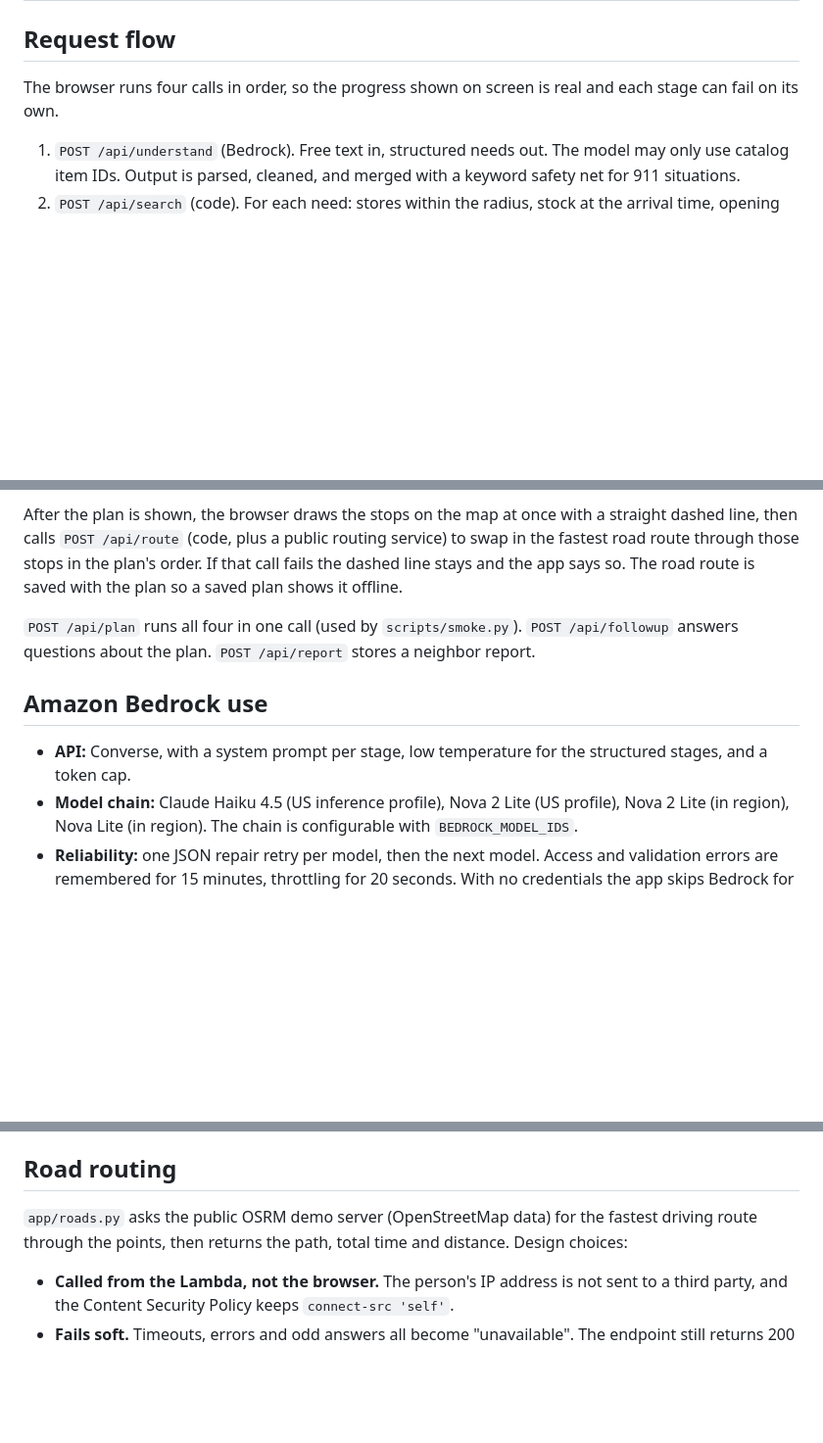
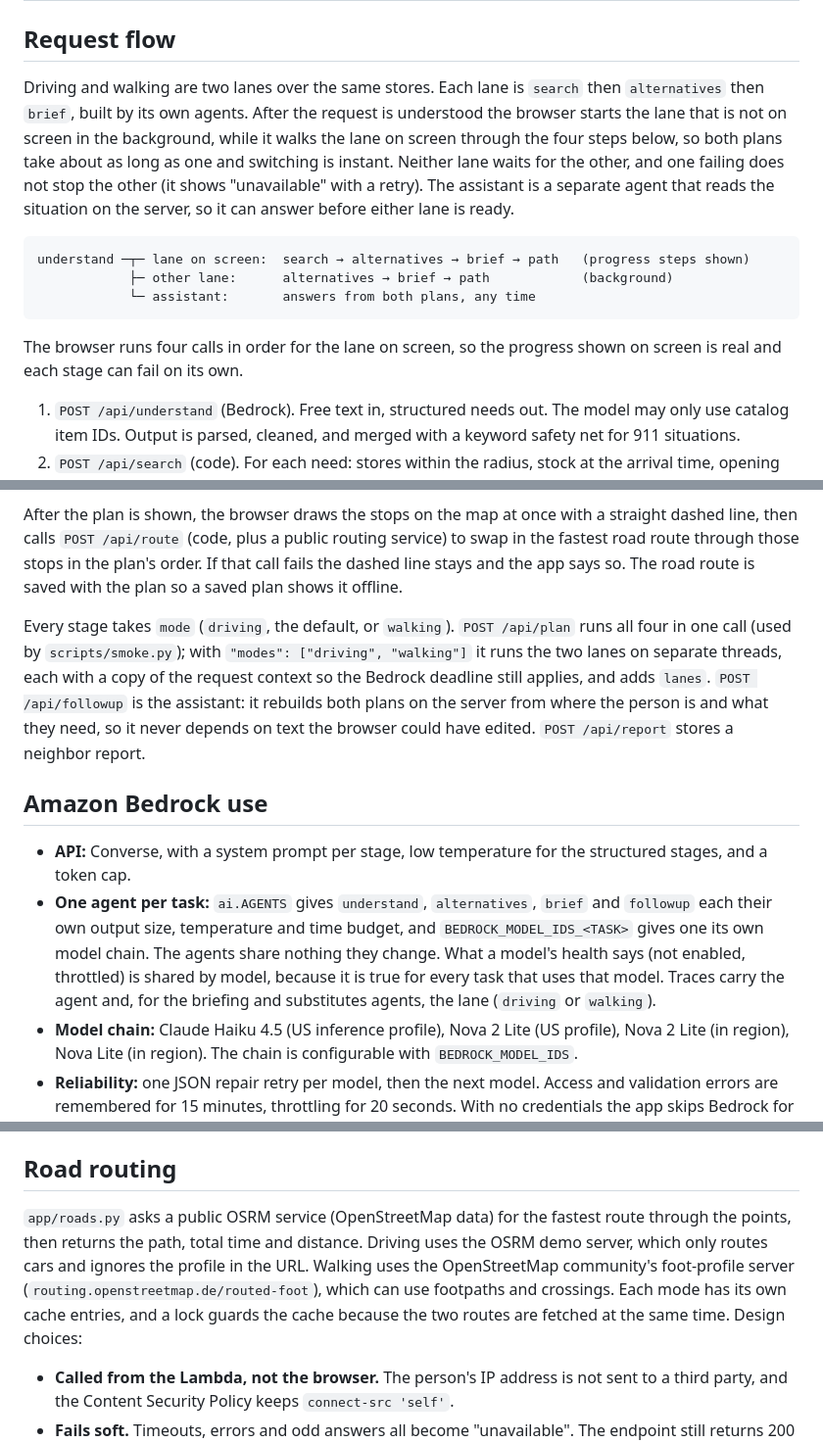
Before and after one commit to hiheyok/sparthills_hackathon, a Markdown page: docs/ARCHITECTURE.md, 3 parts joined by grey strips. Shown at 98% size. Drawn GitHub-style; blank space fills up the shorter version.

````diff
--- a/docs/ARCHITECTURE.md
+++ b/docs/ARCHITECTURE.md
@@ -18,7 +18,15 @@
 
 ## Request flow
 
-The browser runs four calls in order, so the progress shown on screen is real and each stage can fail on its own.
+Driving and walking are two lanes over the same stores. Each lane is `search` then `alternatives` then `brief`, built by its own agents. After the request is understood the browser starts the lane that is not on screen in the background, while it walks the lane on screen through the four steps below, so both plans take about as long as one and switching is instant. Neither lane waits for the other, and one failing does not stop the other (it shows "unavailable" with a retry). The assistant is a separate agent that reads the situation on the server, so it can answer before either lane is ready.
+
+```
+understand ─┬─ lane on screen:  search → alternatives → brief → path   (progress steps shown)
+            ├─ other lane:      alternatives → brief → path            (background)
+            └─ assistant:       answers from both plans, any time
+```
+
+The browser runs four calls in order for the lane on screen, so the progress shown on screen is real and each stage can fail on its own.
 
 1. `POST /api/understand` (Bedrock). Free text in, structured needs out. The model may only use catalog item IDs. Output is parsed, cleaned, and merged with a keyword safety net for 911 situations.
 2. `POST /api/search` (code). For each need: stores within the radius, stock at the arrival time, opening hours with a 15 minute closing buffer, snapshot age and confidence, and neighbor reports that override older snapshots.
@@ -27,11 +35,12 @@ The browser runs four calls in order, so the progress shown on screen is real an
 
 After the plan is shown, the browser draws the stops on the map at once with a straight dashed line, then calls `POST /api/route` (code, plus a public routing service) to swap in the fastest road route through those stops in the plan's order. If that call fails the dashed line stays and the app says so. The road route is saved with the plan so a saved plan shows it offline.
 
-`POST /api/plan` runs all four in one call (used by `scripts/smoke.py`). `POST /api/followup` answers questions about the plan. `POST /api/report` stores a neighbor report.
+Every stage takes `mode` (`driving`, the default, or `walking`). `POST /api/plan` runs all four in one call (used by `scripts/smoke.py`); with `"modes": ["driving", "walking"]` it runs the two lanes on separate threads, each with a copy of the request context so the Bedrock deadline still applies, and adds `lanes`. `POST /api/followup` is the assistant: it rebuilds both plans on the server from where the person is and what they need, so it never depends on text the browser could have edited. `POST /api/report` stores a neighbor report.
 
 ## Amazon Bedrock use
 
 * **API:** Converse, with a system prompt per stage, low temperature for the structured stages, and a token cap.
+* **One agent per task:** `ai.AGENTS` gives `understand`, `alternatives`, `brief` and `followup` each their own output size, temperature and time budget, and `BEDROCK_MODEL_IDS_<TASK>` gives one its own model chain. The agents share nothing they change. What a model's health says (not enabled, throttled) is shared by model, because it is true for every task that uses that model. Traces carry the agent and, for the briefing and substitutes agents, the lane (`driving` or `walking`).
 * **Model chain:** Claude Haiku 4.5 (US inference profile), Nova 2 Lite (US profile), Nova 2 Lite (in region), Nova Lite (in region). The chain is configurable with `BEDROCK_MODEL_IDS`.
 * **Reliability:** one JSON repair retry per model, then the next model. Access and validation errors are remembered for 15 minutes, throttling for 20 seconds. With no credentials the app skips Bedrock for 60 seconds. Time is bounded by the request, not just the stage: a stage gets at most 24 seconds, and never more than the Lambda invocation has left minus a 3 second reserve for the fallback and the reply (the handler passes in `get_remaining_time_in_millis()`). Each call's SDK timeout is cut to fit the time left, SDK retries are off (`total_max_attempts=1`), and no call or JSON repair starts with less than 5 seconds left, because Lambda ends at 29 seconds and API Gateway at 30.
 * **Guardrails:** pass `GuardrailId` and the Converse call includes `guardrailConfig`. The template then adds `bedrock:ApplyGuardrail` on that guardrail to the function role (`tests/test_template.py` checks this, because the SDK request-shape tests cannot see IAM).
@@ -40,7 +49,7 @@ After the plan is shown, the browser draws the stops on the map at once with a s
 
 ## Road routing
 
-`app/roads.py` asks the public OSRM demo server (OpenStreetMap data) for the fastest driving route through the points, then returns the path, total time and distance. Design choices:
+`app/roads.py` asks a public OSRM service (OpenStreetMap data) for the fastest route through the points, then returns the path, total time and distance. Driving uses the OSRM demo server, which only routes cars and ignores the profile in the URL. Walking uses the OpenStreetMap community's foot-profile server (`routing.openstreetmap.de/routed-foot`), which can use footpaths and crossings. Each mode has its own cache entries, and a lock guards the cache because the two routes are fetched at the same time. Design choices:
 
 * **Called from the Lambda, not the browser.** The person's IP address is not sent to a third party, and the Content Security Policy keeps `connect-src 'self'`.
 * **Fails soft.** Timeouts, errors and odd answers all become "unavailable". The endpoint still returns 200 with `available: false`, so the browser quietly keeps the straight line.
````
Also changed, not shown: other parts of docs/ARCHITECTURE.md (+1 -1 lines), README.md (+13 -6 lines).
